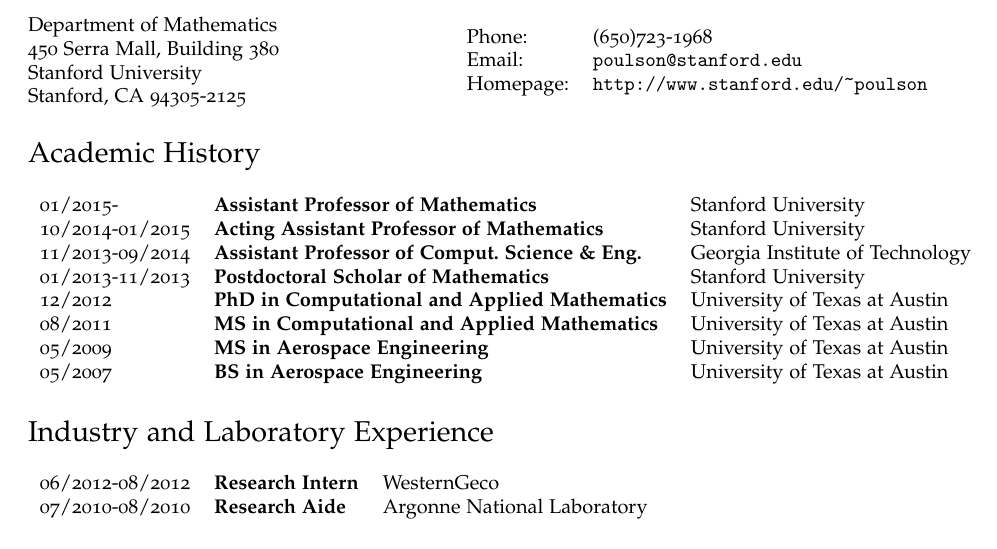
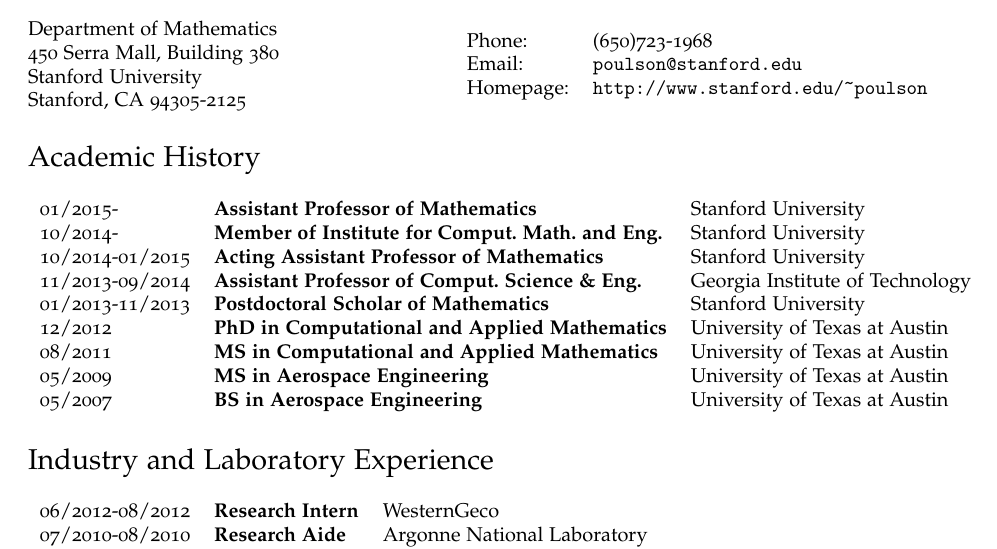
Before and after one commit to poulson/notebook, a LaTeX CV (docs/poulson-cv.tex): part of page 1 of 5, cut so that both start at the same text. Compiled offline with pdfLaTeX.

Commit message:
Adding ICME membership to CV

```diff
--- a/docs/poulson-cv.tex
+++ b/docs/poulson-cv.tex
@@ -78,14 +78,15 @@
 \section*{Academic History}
 
 \begin{tabular}{lll}
-01/2015-        & {\bf Assistant Professor of Mathematics}              & Stanford University \\
-10/2014-01/2015 & {\bf Acting Assistant Professor of Mathematics}       & Stanford University \\
-11/2013-09/2014 & {\bf Assistant Professor of Comput.\ Science \& Eng.} & Georgia Institute of Technology \\
-01/2013-11/2013 & {\bf Postdoctoral Scholar of Mathematics}             & Stanford University \\
-12/2012         & {\bf PhD in Computational and Applied Mathematics}    & University of Texas at Austin \\
-08/2011         & {\bf MS in Computational and Applied Mathematics}     & University of Texas at Austin \\
-05/2009         & {\bf MS in Aerospace Engineering}                     & University of Texas at Austin \\
-05/2007         & {\bf BS in Aerospace Engineering}                     & University of Texas at Austin \\
+01/2015-        & {\bf Assistant Professor of Mathematics}               & Stanford University \\
+10/2014-        & {\bf Member of Institute for Comput.\ Math.\ and Eng.} & Stanford University \\
+10/2014-01/2015 & {\bf Acting Assistant Professor of Mathematics}        & Stanford University \\
+11/2013-09/2014 & {\bf Assistant Professor of Comput.\ Science \& Eng. } & Georgia Institute of Technology \\
+01/2013-11/2013 & {\bf Postdoctoral Scholar of Mathematics}              & Stanford University \\
+12/2012         & {\bf PhD in Computational and Applied Mathematics}     & University of Texas at Austin \\
+08/2011         & {\bf MS in Computational and Applied Mathematics}      & University of Texas at Austin \\
+05/2009         & {\bf MS in Aerospace Engineering}                      & University of Texas at Austin \\
+05/2007         & {\bf BS in Aerospace Engineering}                      & University of Texas at Austin \\
 \end{tabular}
 
 \section*{Industry and Laboratory Experience}
```
